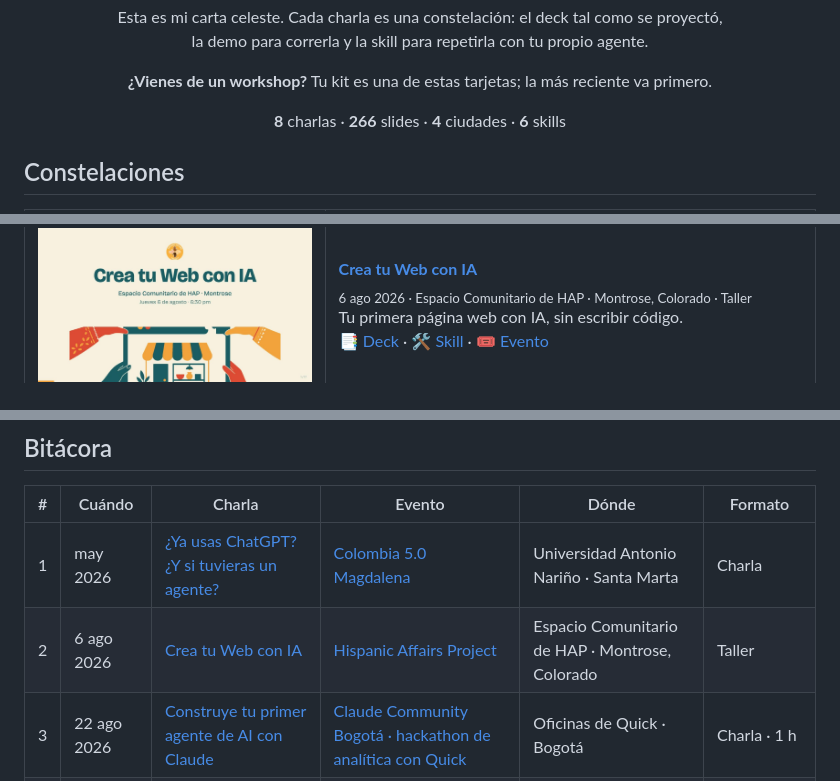
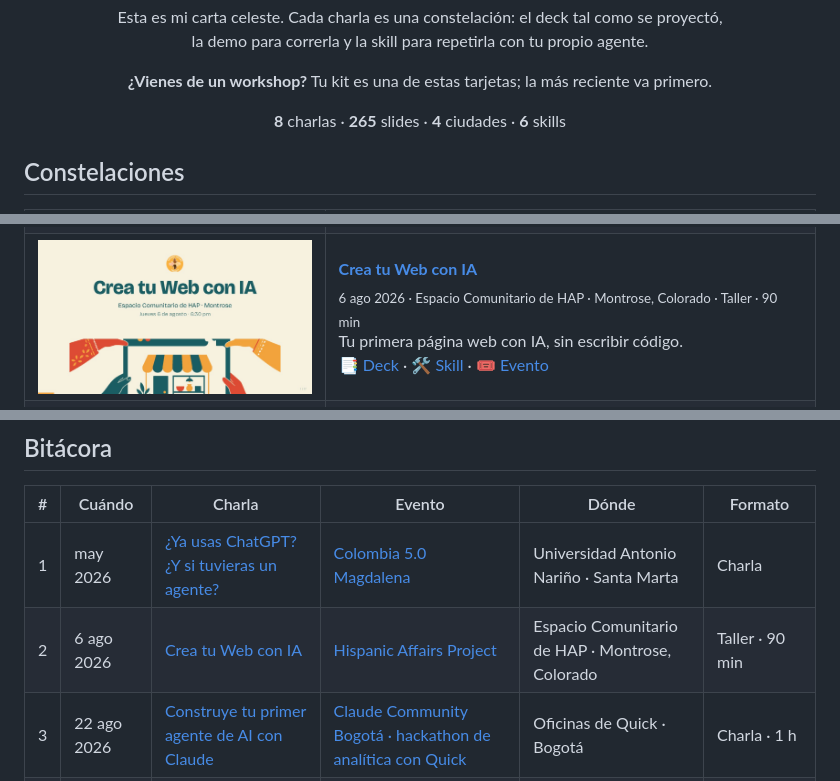
Before and after one commit to JairoTorregrosa/charlas, a Markdown page: README.md, 3 parts joined by grey strips. Rendered like a GitHub page; pictures changed too: 2026-hapgj/portada.jpg.

```diff
--- a/README.md
+++ b/README.md
@@ -18,7 +18,7 @@
 </p>
 
 <!-- indice:inicio · lo escribe scripts/catalogo.py desde charlas.toml · no lo edites a mano -->
-<p align="center"><b>8</b> charlas · <b>266</b> slides · <b>4</b> ciudades · <b>6</b> skills</p>
+<p align="center"><b>8</b> charlas · <b>265</b> slides · <b>4</b> ciudades · <b>6</b> skills</p>
 
 ## Constelaciones
 
@@ -81,7 +81,7 @@ Qué es un agente, cómo piensa por dentro y sus tres palancas: system prompt, t
 <td width="38%"><a href="2026-hapgj/"><img src="2026-hapgj/portada.jpg" alt="Portada de «Crea tu Web con IA»" width="100%"></a></td>
 <td valign="top">
 <b><a href="2026-hapgj/">Crea tu Web con IA</a></b><br>
-<sub>6 ago 2026 · Espacio Comunitario de HAP · Montrose, Colorado · Taller</sub><br>
+<sub>6 ago 2026 · Espacio Comunitario de HAP · Montrose, Colorado · Taller · 90 min</sub><br>
 Tu primera página web con IA, sin escribir código.<br>
 <a href="2026-hapgj/Crea-tu-Web-con-IA-HAP-Montrose-2026.pdf">📑 Deck</a> · <a href="https://github.com/JairoTorregrosa/crea-tu-web">🛠️ Skill</a> · <a href="https://hapgj.org/">🎟️ Evento</a>
 </td>
@@ -102,7 +102,7 @@ La diferencia entre un chat y un agente, en cinco piezas: cerebro, manos, hábit
 | # | Cuándo | Charla | Evento | Dónde | Formato |
 |--:|---|---|---|---|---|
 | 1 | may 2026 | [¿Ya usas ChatGPT? ¿Y si tuvieras un agente?](2026-col5-agents/) | [Colombia 5.0 Magdalena](https://canaltrece.com.co/noticias/colombia-5-0-magdalena-reunio-a-mas-de-1-150-asistentes-en-santa-marta/) | Universidad Antonio Nariño · Santa Marta | Charla |
-| 2 | 6 ago 2026 | [Crea tu Web con IA](2026-hapgj/) | [Hispanic Affairs Project](https://hapgj.org/) | Espacio Comunitario de HAP · Montrose, Colorado | Taller |
+| 2 | 6 ago 2026 | [Crea tu Web con IA](2026-hapgj/) | [Hispanic Affairs Project](https://hapgj.org/) | Espacio Comunitario de HAP · Montrose, Colorado | Taller · 90 min |
 | 3 | 22 ago 2026 | [Construye tu primer agente de AI con Claude](2026-agents-bogota/) | [Claude Community Bogotá · hackathon de analítica con Quick](https://luma.com/claude-imxl) | Oficinas de Quick · Bogotá | Charla · 1 h |
 | 4 | 27 ago 2026 | [Mi agente personal: la IA que crece contigo](2026-casanare-marley/) | [Colombia 5.0 Casanare](https://mintic.gov.co/portal/inicio/Sala-de-prensa/Noticias/440337:Casanare-se-conecta-con-el-futuro-Colombia-5-0-llega-por-primera-vez-a-Yopal) | Unitrópico · Yopal | Charla · 45 min |
 | 5 | 29 ago 2026 | [Crea tu primer agente con Claude Agent SDK](2026-platzi-agent-sdk/) | [Platzi Conf Bogotá 2026](https://platzi.com/conf/) | Ágora Bogotá | Taller · 45 min |
```
Also changed, not shown: 2026-hapgj/README.md (+4 -4 lines), 2026-hapgj/vistazo.jpg, 2 other files.
